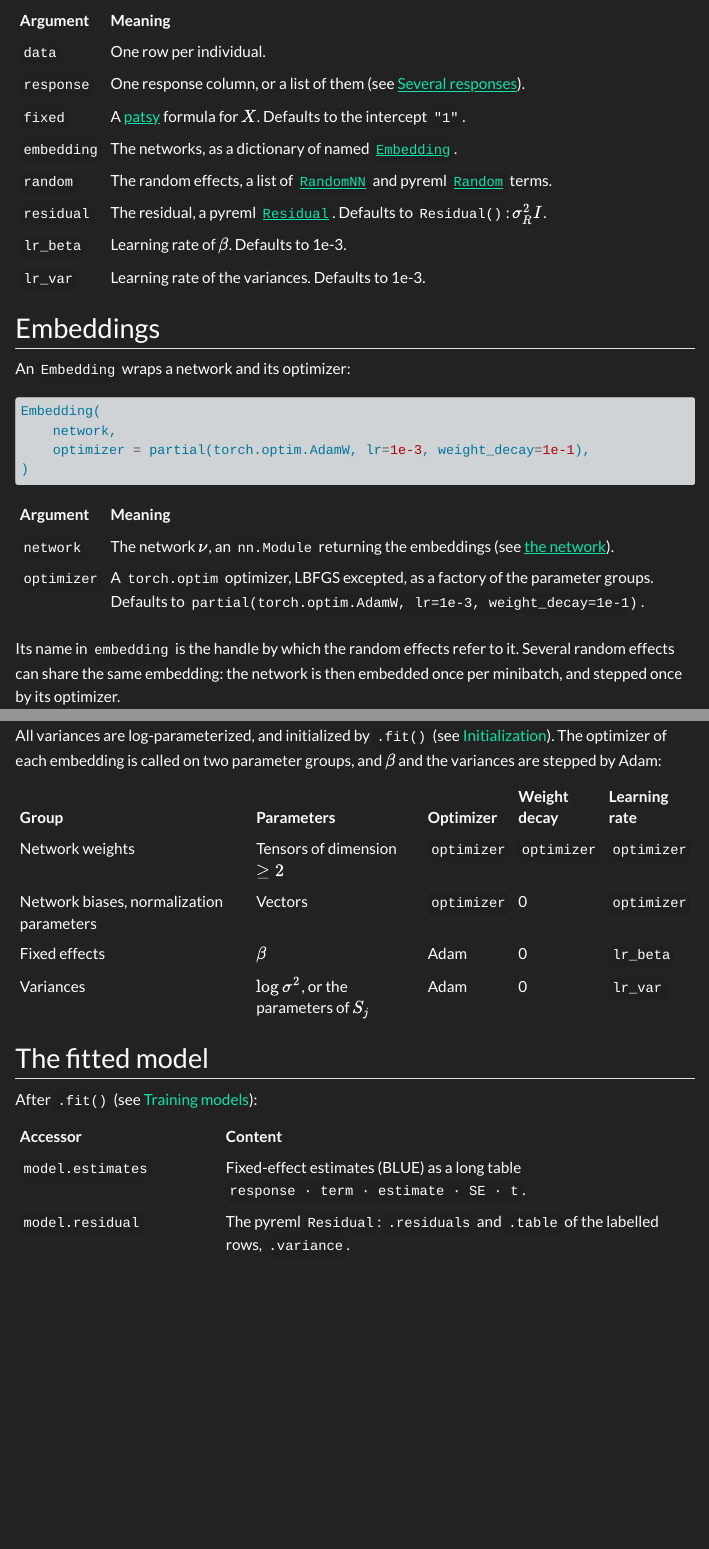
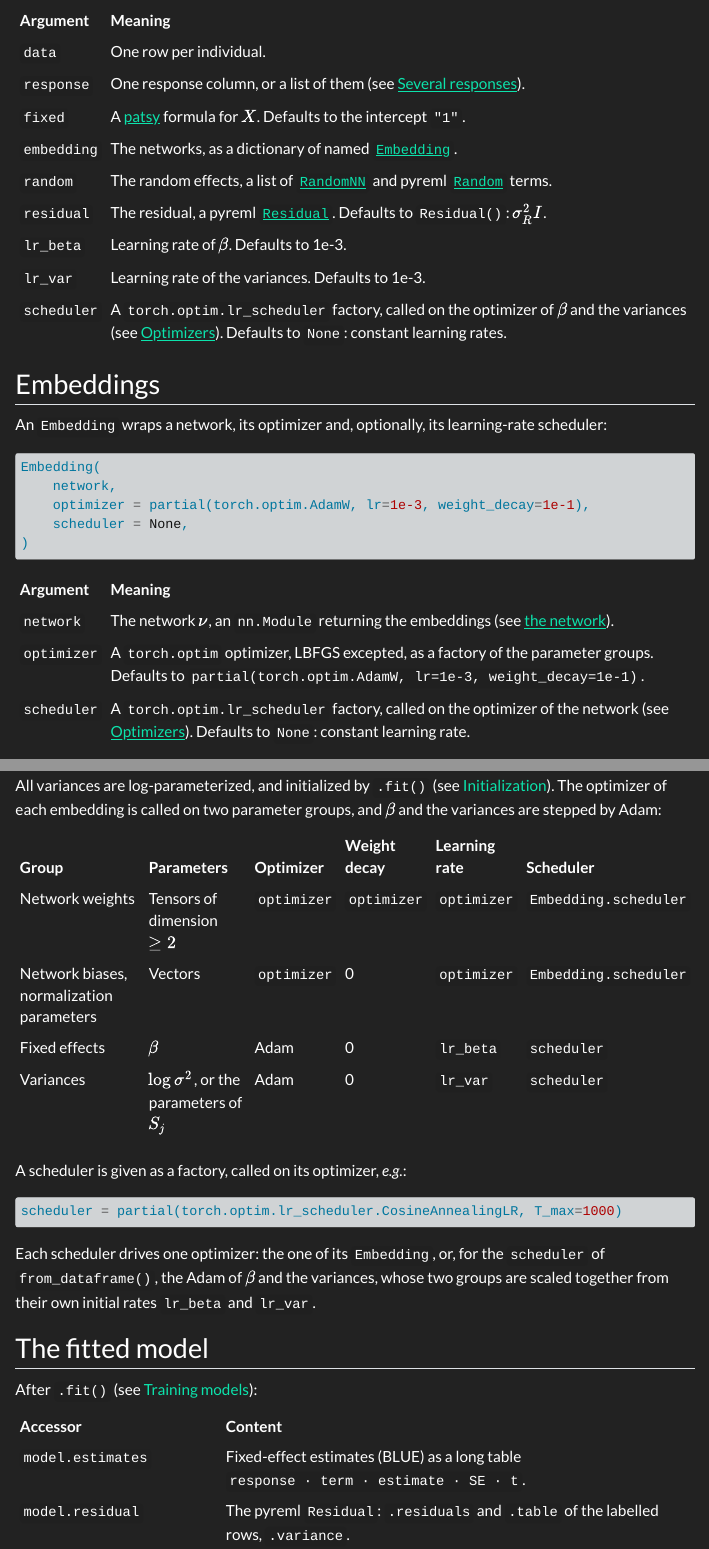
Before and after one commit to AI-for-Genome-Interpretation-lab/m2n2, a Quarto document (doc/build.qmd): the page in a window 1100 px wide, from 840 px down, and a second part further down, joined at a grey line. Rendered offline with R 4.5, knitr and Pandoc in place of Quarto, with nearby package versions; menus at the side of the page are left out.

Commit message:
schedulers: doc + signature

````diff
--- a/doc/build.qmd
+++ b/doc/build.qmd
@@ -48,15 +48,17 @@ model.fit()
 | `residual`  | The residual, a [pyreml]{.pyreml} [`Residual`](#residual). Defaults to `Residual()`: $\sigma^2_R I$. |
 | `lr_beta`   | Learning rate of $\beta$. Defaults to 1e-3.                                                    |
 | `lr_var`    | Learning rate of the variances. Defaults to 1e-3.                                              |
+| `scheduler` | A `torch.optim.lr_scheduler` factory, called on the optimizer of $\beta$ and the variances (see [Optimizers](#optimizers)). Defaults to `None`: constant learning rates. |
 
 ## Embeddings
 
-An `Embedding` wraps a network and its optimizer:
+An `Embedding` wraps a network, its optimizer and, optionally, its learning-rate scheduler:
 
 ```python
 Embedding(
     network,
     optimizer = partial(torch.optim.AdamW, lr=1e-3, weight_decay=1e-1),
+    scheduler = None,
 )
 ```
 
@@ -64,9 +66,10 @@ Embedding(
 |-------------|-----------------------------------------------------------------------------------------------|
 | `network`   | The network $\nu$, an `nn.Module` returning the embeddings (see [the network](#the-network)). |
 | `optimizer` | A `torch.optim` optimizer, LBFGS excepted, as a factory of the parameter groups. Defaults to `partial(torch.optim.AdamW, lr=1e-3, weight_decay=1e-1)`. |
+| `scheduler` | A `torch.optim.lr_scheduler` factory, called on the optimizer of the network (see [Optimizers](#optimizers)). Defaults to `None`: constant learning rate. |
 
 Its name in `embedding` is the handle by which the random effects refer to it.
-Several random effects can share the same embedding: the network is then embedded once per minibatch, and stepped once by its optimizer.
+Several random effects can share the same embedding: the network is then embedded once per minibatch, and stepped once by its optimizer and its scheduler.
 
 ## The network
 
@@ -160,12 +163,20 @@ The random design $[Z_1 \mid Z_2 \mid \dots]$ has $m \sum_j q_j d_j$ columns ove
 All variances are log-parameterized, and initialized by `.fit()` (see [Initialization](training.qmd#initialization)).
 The optimizer of each embedding is called on two parameter groups, and $\beta$ and the variances are stepped by Adam:
 
-| Group                                    | Parameters                    | Optimizer   | Weight decay | Learning rate |
-|------------------------------------------|-------------------------------|-------------|--------------|---------------|
-| Network weights                          | Tensors of dimension $\geq 2$ | `optimizer` | `optimizer`  | `optimizer`   |
-| Network biases, normalization parameters | Vectors                       | `optimizer` | 0            | `optimizer`   |
-| Fixed effects                            | $\beta$                       | Adam        | 0            | `lr_beta`     |
-| Variances                                | $\log \sigma^2$, or the parameters of $S_j$ | Adam | 0       | `lr_var`      |
+| Group                                    | Parameters                    | Optimizer   | Weight decay | Learning rate | Scheduler   |
+|------------------------------------------|-------------------------------|-------------|--------------|---------------|-------------|
+| Network weights                          | Tensors of dimension $\geq 2$ | `optimizer` | `optimizer`  | `optimizer`   | `Embedding.scheduler` |
+| Network biases, normalization parameters | Vectors                       | `optimizer` | 0            | `optimizer`   | `Embedding.scheduler` |
+| Fixed effects                            | $\beta$                       | Adam        | 0            | `lr_beta`     | `scheduler` |
+| Variances                                | $\log \sigma^2$, or the parameters of $S_j$ | Adam | 0       | `lr_var`      | `scheduler` |
+
+A scheduler is given as a factory, called on its optimizer, *e.g.*:
+
+```python
+scheduler = partial(torch.optim.lr_scheduler.CosineAnnealingLR, T_max=1000)
+```
+
+Each scheduler drives one optimizer: the one of its `Embedding`, or, for the `scheduler` of `from_dataframe()`, the Adam of $\beta$ and the variances, whose two groups are scaled together from their own initial rates `lr_beta` and `lr_var`.
 
 ## The fitted model
 
--- a/doc/training.qmd
+++ b/doc/training.qmd
@@ -83,6 +83,10 @@ The gradient flows by autograd through the variances, $\beta$ and the networks.
 Each network is stepped by the optimizer of its `Embedding`, AdamW [@loshchilov_decoupled_2019] by default, and $\beta$ and the variances by Adam [@kingma_adam_2017], at the learning rates `lr_beta` and `lr_var`.
 A network shared by several terms is embedded once per minibatch: its gradient gathers the contributions of all of them, and its optimizer steps once.
 
+## Learning-rate schedulers
+
+The learning rates can be driven by `torch.optim.lr_scheduler` schedulers (see [Optimizers](build.qmd#optimizers)): the `scheduler` of each `Embedding` for its network, the `scheduler` of `from_dataframe()` for $\beta$ and the variances, both scaled together.
+
 `model.loss` records the mean minibatch loss of each epoch. It scales with $n_B$: curves are comparable at fixed `batch_size` only.
 
 ## Validation and early stopping
````
Also changed, not shown: m2n2/Embedding.py (+1 -0 lines), m2n2/MixedModelNN.py (+1 -0 lines).
